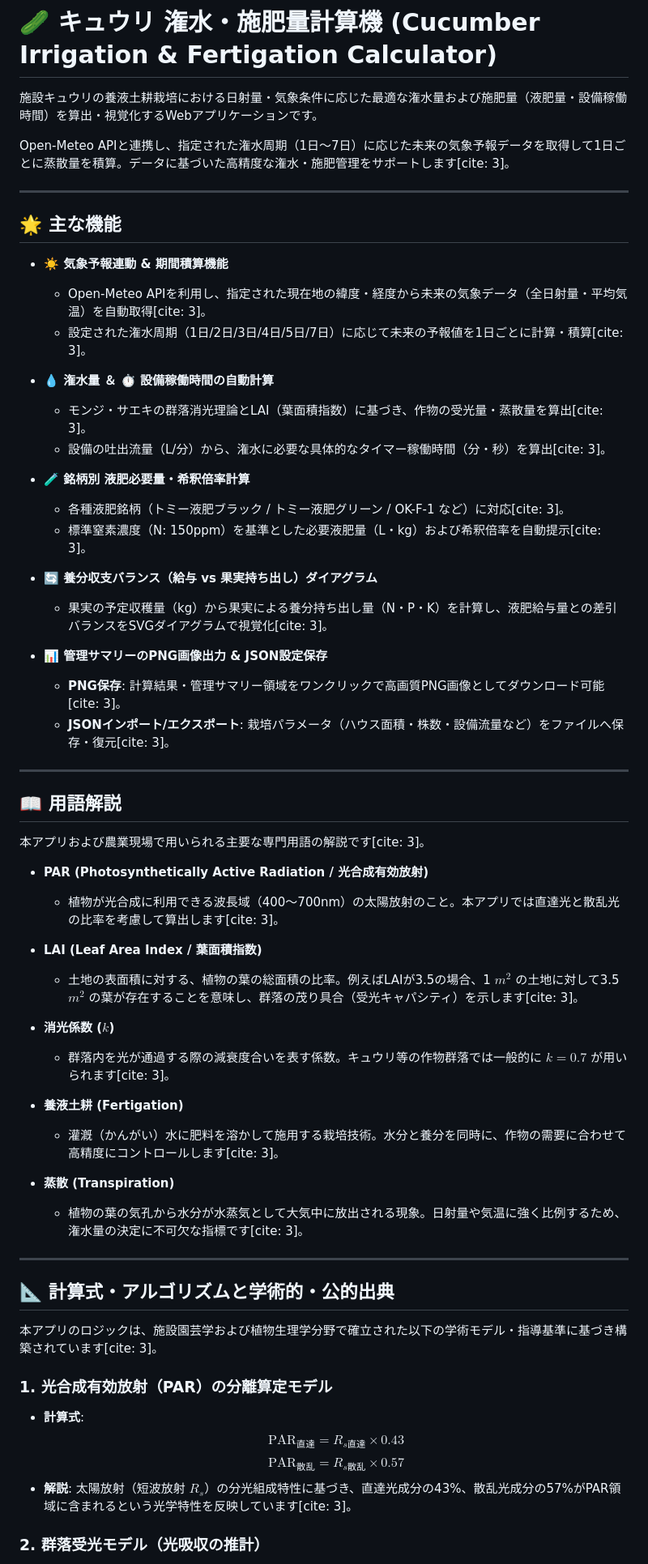
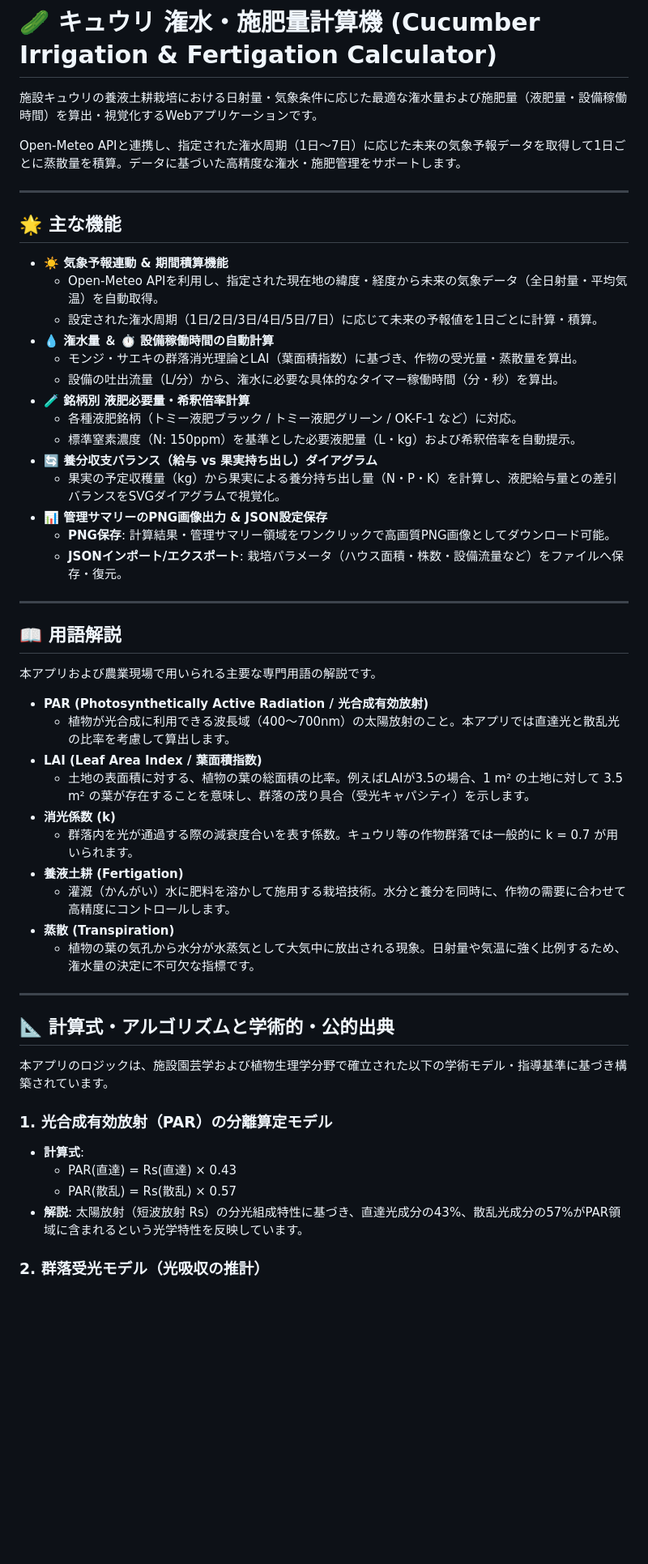
Before and after one commit to y-ookuma/plant-irrigation-fertilization, a Markdown page: README.md, the part around one of its changes. Shown at 81% size. Drawn GitHub-style; blank space fills up the shorter version.

```diff
--- a/README.md
+++ b/README.md
@@ -2,64 +2,56 @@
 
 施設キュウリの養液土耕栽培における日射量・気象条件に応じた最適な潅水量および施肥量（液肥量・設備稼働時間）を算出・視覚化するWebアプリケーションです。
 
-Open-Meteo APIと連携し、指定された潅水周期（1日〜7日）に応じた未来の気象予報データを取得して1日ごとに蒸散量を積算。データに基づいた高精度な潅水・施肥管理をサポートします[cite: 3]。
+Open-Meteo APIと連携し、指定された潅水周期（1日〜7日）に応じた未来の気象予報データを取得して1日ごとに蒸散量を積算。データに基づいた高精度な潅水・施肥管理をサポートします。
 
----
+------
 
 ## 🌟 主な機能
 
-* **☀️ 気象予報連動 & 期間積算機能**
-  * Open-Meteo APIを利用し、指定された現在地の緯度・経度から未来の気象データ（全日射量・平均気温）を自動取得[cite: 3]。
-  * 設定された潅水周期（1日/2日/3日/4日/5日/7日）に応じて未来の予報値を1日ごとに計算・積算[cite: 3]。
+- **☀️ 気象予報連動 & 期間積算機能**
+  - Open-Meteo APIを利用し、指定された現在地の緯度・経度から未来の気象データ（全日射量・平均気温）を自動取得。
+  - 設定された潅水周期（1日/2日/3日/4日/5日/7日）に応じて未来の予報値を1日ごとに計算・積算。
+- **💧 潅水量 ＆ ⏱ 設備稼働時間の自動計算**
+  - モンジ・サエキの群落消光理論とLAI（葉面積指数）に基づき、作物の受光量・蒸散量を算出。
+  - 設備の吐出流量（L/分）から、潅水に必要な具体的なタイマー稼働時間（分・秒）を算出。
+- **🧪 銘柄別 液肥必要量・希釈倍率計算**
+  - 各種液肥銘柄（トミー液肥ブラック / トミー液肥グリーン / OK-F-1 など）に対応。
+  - 標準窒素濃度（N: 150ppm）を基準とした必要液肥量（L・kg）および希釈倍率を自動提示。
+- **🔄 養分収支バランス（給与 vs 果実持ち出し）ダイアグラム**
+  - 果実の予定収穫量（kg）から果実による養分持ち出し量（N・P・K）を計算し、液肥給与量との差引バランスをSVGダイアグラムで視覚化。
+- **📊 管理サマリーのPNG画像出力 & JSON設定保存**
+  - **PNG保存**: 計算結果・管理サマリー領域をワンクリックで高画質PNG画像としてダウンロード可能。
+  - **JSONインポート/エクスポート**: 栽培パラメータ（ハウス面積・株数・設備流量など）をファイルへ保存・復元。
 
-* **💧 潅水量 ＆ ⏱ 設備稼働時間の自動計算**
-  * モンジ・サエキの群落消光理論とLAI（葉面積指数）に基づき、作物の受光量・蒸散量を算出[cite: 3]。
-  * 設備の吐出流量（L/分）から、潅水に必要な具体的なタイマー稼働時間（分・秒）を算出[cite: 3]。
-
-* **🧪 銘柄別 液肥必要量・希釈倍率計算**
-  * 各種液肥銘柄（トミー液肥ブラック / トミー液肥グリーン / OK-F-1 など）に対応[cite: 3]。
-  * 標準窒素濃度（N: 150ppm）を基準とした必要液肥量（L・kg）および希釈倍率を自動提示[cite: 3]。
-
-* **🔄 養分収支バランス（給与 vs 果実持ち出し）ダイアグラム**
-  * 果実の予定収穫量（kg）から果実による養分持ち出し量（N・P・K）を計算し、液肥給与量との差引バランスをSVGダイアグラムで視覚化[cite: 3]。
-
-* **📊 管理サマリーのPNG画像出力 & JSON設定保存**
-  * **PNG保存**: 計算結果・管理サマリー領域をワンクリックで高画質PNG画像としてダウンロード可能[cite: 3]。
-  * **JSONインポート/エクスポート**: 栽培パラメータ（ハウス面積・株数・設備流量など）をファイルへ保存・復元[cite: 3]。
-
----
+------
 
 ## 📖 用語解説
 
-本アプリおよび農業現場で用いられる主要な専門用語の解説です[cite: 3]。
+本アプリおよび農業現場で用いられる主要な専門用語の解説です。
 
-* **PAR (Photosynthetically Active Radiation / 光合成有効放射)**
-  * 植物が光合成に利用できる波長域（400〜700nm）の太陽放射のこと。本アプリでは直達光と散乱光の比率を考慮して算出します[cite: 3]。
+- **PAR (Photosynthetically Active Radiation / 光合成有効放射)**
+  - 植物が光合成に利用できる波長域（400〜700nm）の太陽放射のこと。本アプリでは直達光と散乱光の比率を考慮して算出します。
+- **LAI (Leaf Area Index / 葉面積指数)**
+  - 土地の表面積に対する、植物の葉の総面積の比率。例えばLAIが3.5の場合、1 m² の土地に対して 3.5 m² の葉が存在することを意味し、群落の茂り具合（受光キャパシティ）を示します。
+- **消光係数 (k)**
+  - 群落内を光が通過する際の減衰度合いを表す係数。キュウリ等の作物群落では一般的に k = 0.7 が用いられます。
+- **養液土耕 (Fertigation)**
+  - 灌漑（かんがい）水に肥料を溶かして施用する栽培技術。水分と養分を同時に、作物の需要に合わせて高精度にコントロールします。
+- **蒸散 (Transpiration)**
+  - 植物の葉の気孔から水分が水蒸気として大気中に放出される現象。日射量や気温に強く比例するため、潅水量の決定に不可欠な指標です。
 
-* **LAI (Leaf Area Index / 葉面積指数)**
-  * 土地の表面積に対する、植物の葉の総面積の比率。例えばLAIが3.5の場合、1 $m^2$ の土地に対して3.5 $m^2$ の葉が存在することを意味し、群落の茂り具合（受光キャパシティ）を示します[cite: 3]。
-
-* **消光係数 ($k$)**
-  * 群落内を光が通過する際の減衰度合いを表す係数。キュウリ等の作物群落では一般的に $k = 0.7$ が用いられます[cite: 3]。
-
-* **養液土耕 (Fertigation)**
-  * 灌漑（かんがい）水に肥料を溶かして施用する栽培技術。水分と養分を同時に、作物の需要に合わせて高精度にコントロールします[cite: 3]。
-
-* **蒸散 (Transpiration)**
-  * 植物の葉の気孔から水分が水蒸気として大気中に放出される現象。日射量や気温に強く比例するため、潅水量の決定に不可欠な指標です[cite: 3]。
-
----
+------
 
 ## 📐 計算式・アルゴリズムと学術的・公的出典
 
-本アプリのロジックは、施設園芸学および植物生理学分野で確立された以下の学術モデル・指導基準に基づき構築されています[cite: 3]。
+本アプリのロジックは、施設園芸学および植物生理学分野で確立された以下の学術モデル・指導基準に基づき構築されています。
 
 ### 1. 光合成有効放射（PAR）の分離算定モデル
 
-* **計算式**:
-  $$\text{PAR}_{\text{直達}} = R_{s\text{直達}} \times 0.43$$
-  $$\text{PAR}_{\text{散乱}} = R_{s\text{散乱}} \times 0.57$$
-* **解説**: 太陽放射（短波放射 $R_s$）の分光組成特性に基づき、直達光成分の43%、散乱光成分の57%がPAR領域に含まれるという光学特性を反映しています[cite: 3]。
+- **計算式**:
+  - PAR(直達) = Rs(直達) × 0.43
+  - PAR(散乱) = Rs(散乱) × 0.57
+- **解説**: 太陽放射（短波放射 Rs）の分光組成特性に基づき、直達光成分の43%、散乱光成分の57%がPAR領域に含まれるという光学特性を反映しています。
 
 ### 2. 群落受光モデル（光吸収の推計）
 
```
Also changed, not shown: other parts of README.md (+34 -33 lines).
